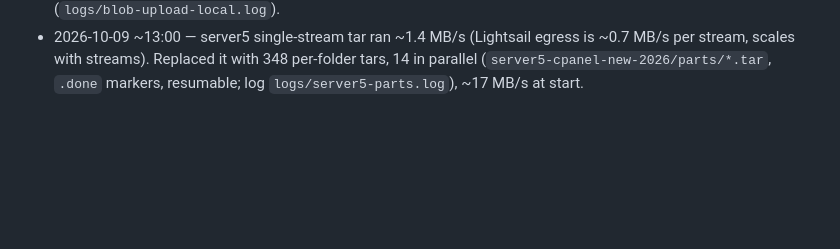
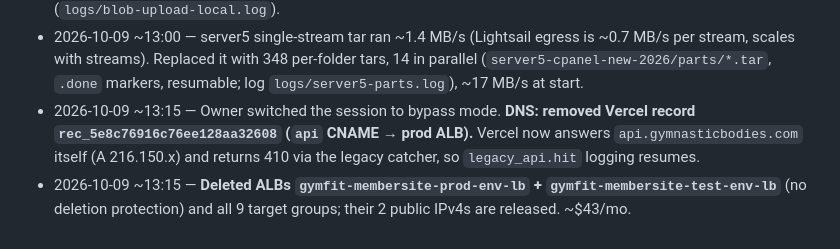
Before and after one commit to tlchatt/gymnasticbodies.com, a Markdown page: sessions/AWSShutdown.md, the part around the change. Drawn GitHub-style; blank space fills up the shorter version.

Commit message:
AWS shutdown: api. DNS to Vercel, ALBs deleted

```diff
--- a/sessions/AWSShutdown.md
+++ b/sessions/AWSShutdown.md
@@ -49,3 +49,5 @@ and 3 EBS snapshots from 2017–2018 (~$5/mo total).
 - 2026-10-09 ~12:00 — **RDS `gymfit-membersite-courses-prod-db`: deletion protection off → DELETED** with final snapshot `gymfit-membersite-courses-prod-db-final-20261009` (automated backups retained). Ends ~$335/mo incl. MySQL 5.7 Extended Support.
 - 2026-10-09 ~12:45 — Local backups + JSON records upload finished: 539 files / 13.47 GB in private Blob, 0 failures (`logs/blob-upload-local.log`).
 - 2026-10-09 ~13:00 — server5 single-stream tar ran ~1.4 MB/s (Lightsail egress is ~0.7 MB/s per stream, scales with streams). Replaced it with 348 per-folder tars, 14 in parallel (`server5-cpanel-new-2026/parts/*.tar`, `.done` markers, resumable; log `logs/server5-parts.log`), ~17 MB/s at start.
+- 2026-10-09 ~13:15 — Owner switched the session to bypass mode. **DNS: removed Vercel record `rec_5e8c76916c76ee128aa32608` (`api` CNAME → prod ALB).** Vercel now answers `api.gymnasticbodies.com` itself (A 216.150.x) and returns 410 via the legacy catcher, so `legacy_api.hit` logging resumes.
+- 2026-10-09 ~13:15 — **Deleted ALBs `gymfit-membersite-prod-env-lb` + `gymfit-membersite-test-env-lb`** (no deletion protection) and all 9 target groups; their 2 public IPv4s are released. ~$43/mo.
```
Also changed, not shown: sessions/MANAGER.md (+1 -0 lines).
